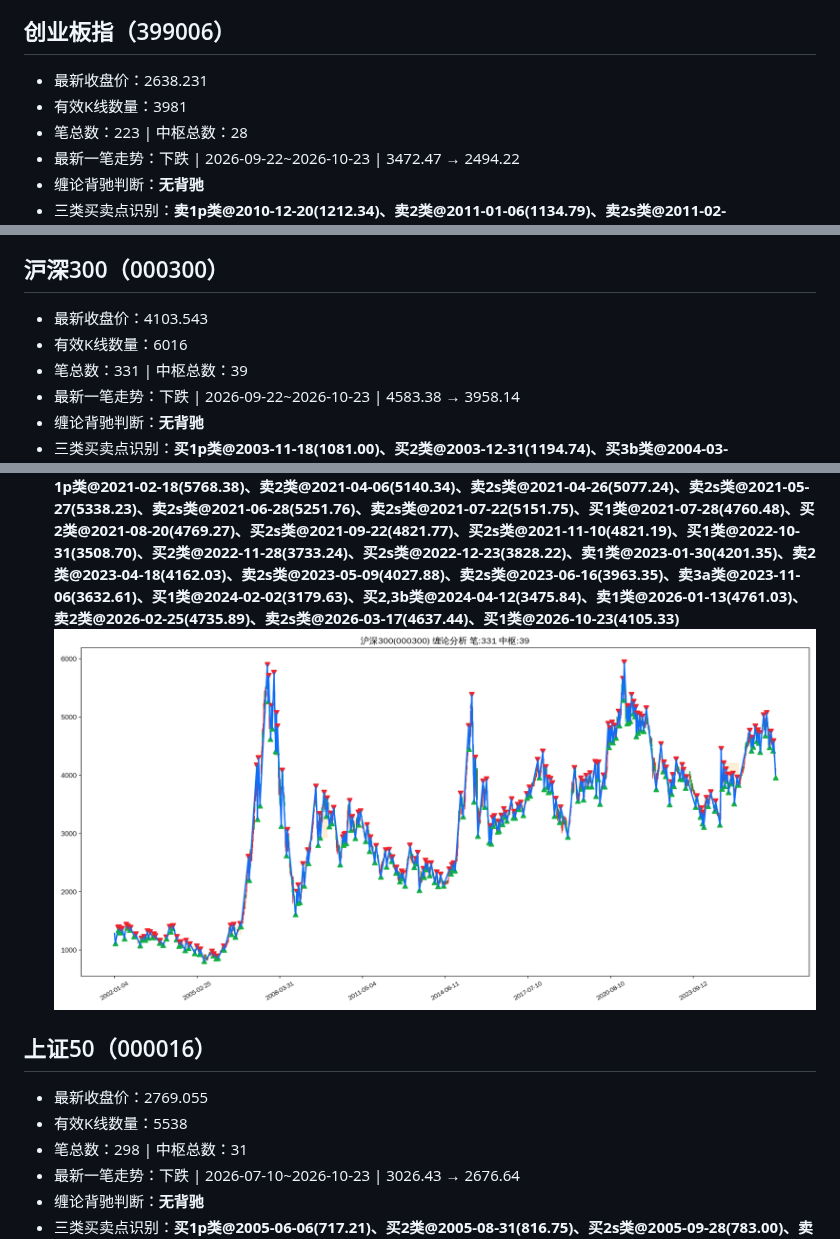
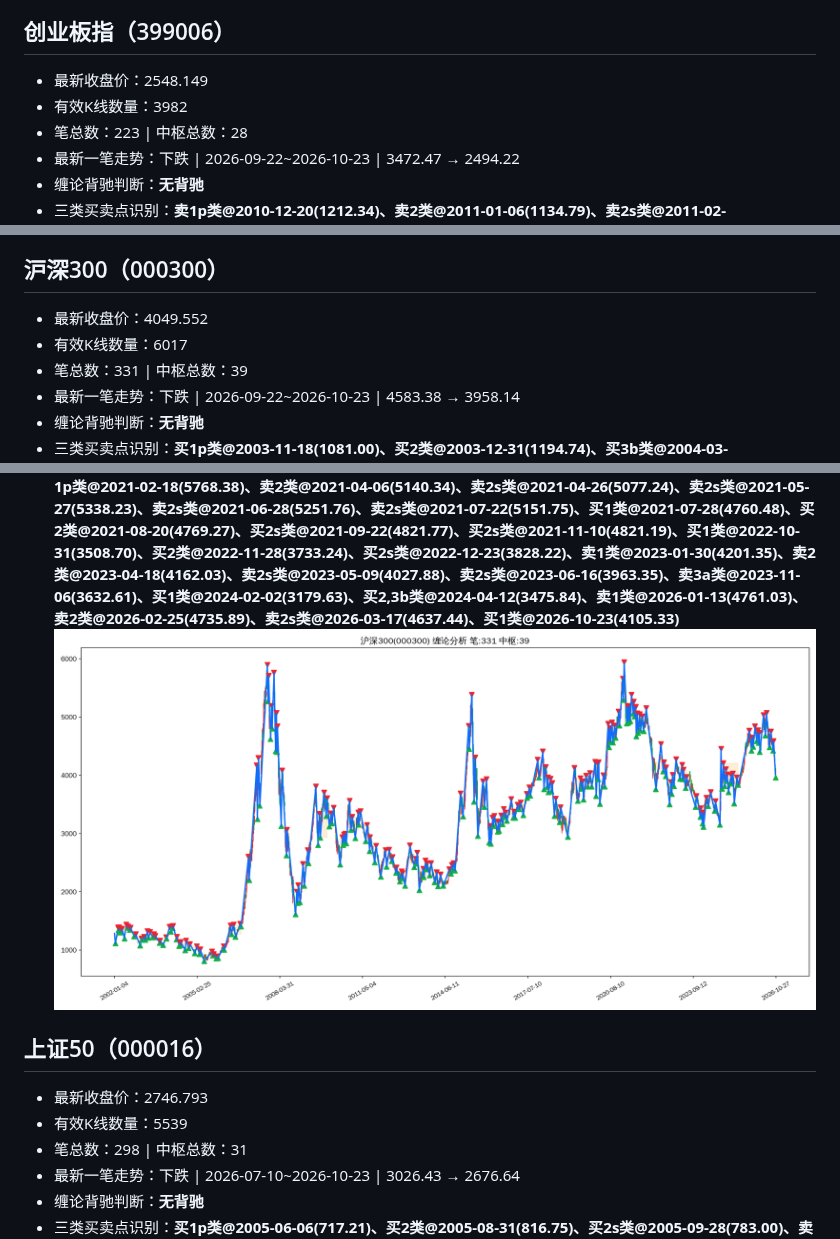
Before and after one commit to ghgzl/daily-stock-pro, a Markdown page: chan_report.md, 3 parts joined by grey strips. GitHub-like rendering; pictures changed too: chan_img/000300_沪深300.png.

Commit message:
自动更新缠论日报与配图

```diff
--- a/chan_report.md
+++ b/chan_report.md
@@ -119,8 +119,8 @@
 ![深证指数缠论图谱](chan_img/399001_深证指数.png)
 
 ## 创业板指（399006）
-- 最新收盘价：2638.231
-- 有效K线数量：3981
+- 最新收盘价：2548.149
+- 有效K线数量：3982
 - 笔总数：223 | 中枢总数：28
 - 最新一笔走势：下跌 | 2026-09-22~2026-10-23 | 3472.47 → 2494.22
 - 缠论背驰判断：**无背驰**
@@ -128,8 +128,8 @@
 ![创业板指缠论图谱](chan_img/399006_创业板指.png)
 
 ## 沪深300（000300）
-- 最新收盘价：4103.543
-- 有效K线数量：6016
+- 最新收盘价：4049.552
+- 有效K线数量：6017
 - 笔总数：331 | 中枢总数：39
 - 最新一笔走势：下跌 | 2026-09-22~2026-10-23 | 4583.38 → 3958.14
 - 缠论背驰判断：**无背驰**
@@ -137,8 +137,8 @@
 ![沪深300缠论图谱](chan_img/000300_沪深300.png)
 
 ## 上证50（000016）
-- 最新收盘价：2769.055
-- 有效K线数量：5538
+- 最新收盘价：2746.793
+- 有效K线数量：5539
 - 笔总数：298 | 中枢总数：31
 - 最新一笔走势：下跌 | 2026-07-10~2026-10-23 | 3026.43 → 2676.64
 - 缠论背驰判断：**无背驰**
```
Also changed, not shown: chan_img/000016_上证50.png, chan_img/399006_创业板指.png.
